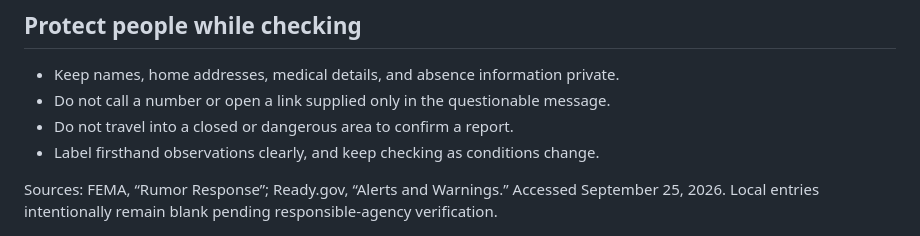
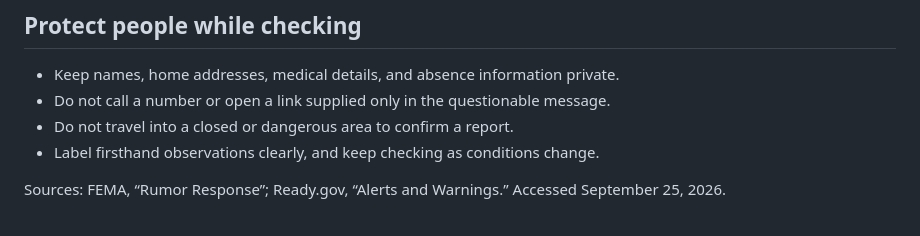
Before and after one commit to BoondockMark/Emergency-Preparedness, a Markdown page: handouts/alerts-communication/COM-007-rumor-control.md, the part around the change. GitHub-like rendering.

Commit message:
Fix COM-007 printable overflow

```diff
--- a/handouts/alerts-communication/COM-007-rumor-control.md
+++ b/handouts/alerts-communication/COM-007-rumor-control.md
@@ -106,4 +106,4 @@ sources:
 <li>Label firsthand observations clearly, and keep checking as conditions change.</li>
 </ul></div>
 
-<div class="sources">Sources: FEMA, “Rumor Response”; Ready.gov, “Alerts and Warnings.” Accessed September 25, 2026. Local entries intentionally remain blank pending responsible-agency verification.</div>
+<div class="sources">Sources: FEMA, “Rumor Response”; Ready.gov, “Alerts and Warnings.” Accessed September 25, 2026.</div>
```
